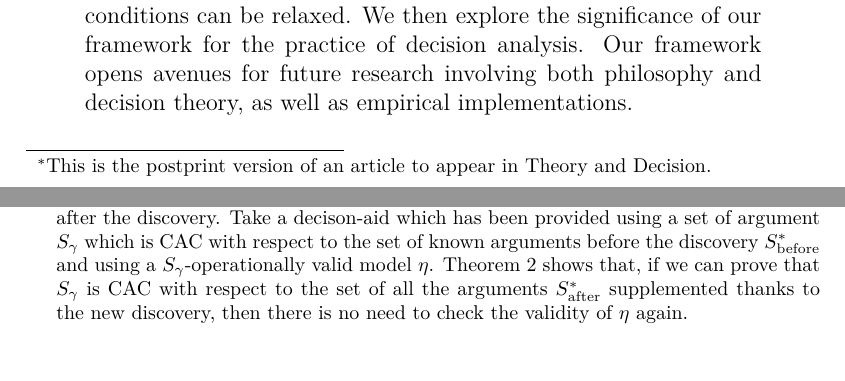
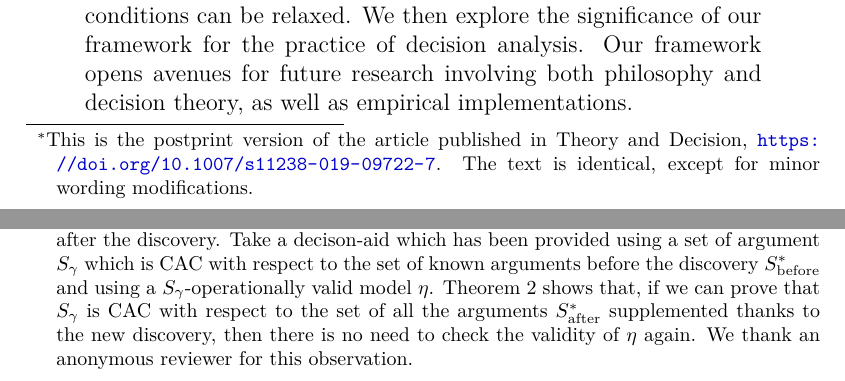
Before and after one commit to oliviercailloux/formal-framework-dj, a LaTeX paper (deliber.tex): two parts of pages 1 and 23 of 36, joined at a grey line, cut so that both start at the same text. Compiled offline with pdfLaTeX; a LaTeX package or settings file that is missing is left out.

Commit message:
Note diff journal ver

```diff
--- a/deliber.tex
+++ b/deliber.tex
@@ -15,8 +15,7 @@
 \newcommand{\argsrreplcldec}{R_{γ\textnormal{dec}}}
 
 \title{A formal framework for deliberated judgment%
-	\thanks{This is the postprint version of an article to appear in Theory and Decision.}%
-	%The text is identical to the one of the version to appear, except for three minor wording modifications due to page layout.%
+	\thanks{This is the postprint version of the article published in Theory and Decision, \url{https://doi.org/10.1007/s11238-019-09722-7}. 	The text is identical, except for minor wording modifications.}
 }
 \author{Olivier Cailloux}
 \author{Yves Meinard}
@@ -496,7 +495,7 @@ A theorem echoing \cref{thm:clearcutWeak} can then be proved.
 \end{theorem}
 
 This theorem is a strengthened version of \cref{thm:clearcutWeak} since it produces the same results based i) on the conditions encapsulated in the definition of CAC arguments, and ii) on $\clargs$-operational validity. Those conditions are implied by the ones assumed by \cref{thm:clearcutWeak}. Indeed, when the conditions of \cref{thm:clearcutWeak} hold, taking $\clargs = \allargs$ satisfies the conditions of \cref{thm:clearcutStrong}.%
-\footnote{\Cref{thm:clearcutStrong} has an interesting corollary which permits to view our proposal as providing useful means to take account of the fact that knowledge evolves. In some cases it might be important, for example for efficiency reasons in contexts of limited resources, to investigate if a decision-aid provided before some discovery of new knowledge is still valid after the discovery. Take a decison-aid which has been provided using a set of argument $\clargs$ which is CAC with respect to the set of known arguments before the discovery $\allargs_\text{before}$ and using a $\clargs$-operationally valid model $\eta$. \Cref{thm:clearcutStrong} shows that, if we can prove that $\clargs$ is CAC with respect to the set of all the arguments $\allargs_\text{after}$ supplemented thanks to the new discovery, then there is no need to check the validity of $\eta$ again.}
+\footnote{\Cref{thm:clearcutStrong} has an interesting corollary which permits to view our proposal as providing useful means to take account of the fact that knowledge evolves. In some cases it might be important, for example for efficiency reasons in contexts of limited resources, to investigate if a decision-aid provided before some discovery of new knowledge is still valid after the discovery. Take a decison-aid which has been provided using a set of argument $\clargs$ which is CAC with respect to the set of known arguments before the discovery $\allargs_\text{before}$ and using a $\clargs$-operationally valid model $\eta$. \Cref{thm:clearcutStrong} shows that, if we can prove that $\clargs$ is CAC with respect to the set of all the arguments $\allargs_\text{after}$ supplemented thanks to the new discovery, then there is no need to check the validity of $\eta$ again. We thank an anonymous reviewer for this observation.}
 
 \section{Significance of the deliberated judgment framework for decision theory and the practice of decision analysis}
 \label{sec:discussion}
```
Also changed, not shown: deliber.pdf.
